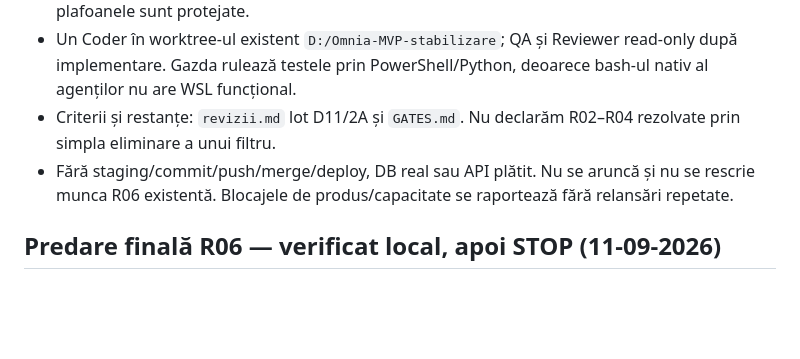
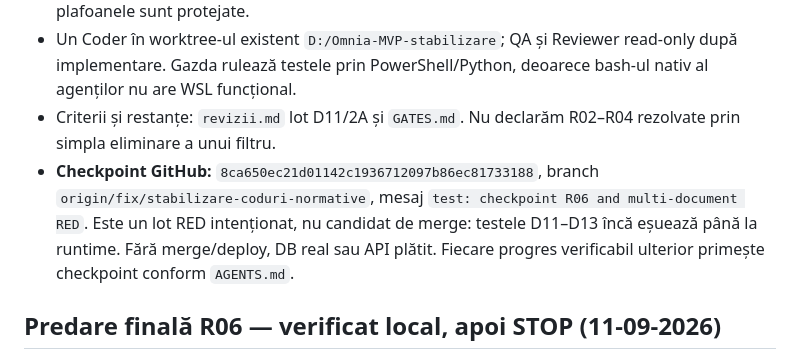
Before and after one commit to INFINITIMAX/omnia-mvp, a Markdown page: TASKS.md, the part around the change. Rendered like a GitHub page; blank space fills up the shorter version.

```diff
--- a/TASKS.md
+++ b/TASKS.md
@@ -14,7 +14,7 @@ Lucian a aprobat căutarea multi-document implicită, cu restricții numai la so
 - Fișiere de implementare propuse: `retrieval_core.py`, testele de retrieval și adaptările strict necesare ale testelor API. `main.py`, R06/generation, evaluatorul/gold-urile, UI, DB, SDK, quota și plafoanele sunt protejate.
 - Un Coder în worktree-ul existent `D:/Omnia-MVP-stabilizare`; QA și Reviewer read-only după implementare. Gazda rulează testele prin PowerShell/Python, deoarece bash-ul nativ al agenților nu are WSL funcțional.
 - Criterii și restanțe: `revizii.md` lot D11/2A și `GATES.md`. Nu declarăm R02–R04 rezolvate prin simpla eliminare a unui filtru.
-- Fără staging/commit/push/merge/deploy, DB real sau API plătit. Nu se aruncă și nu se rescrie munca R06 existentă. Blocajele de produs/capacitate se raportează fără relansări repetate.
+- **Checkpoint GitHub:** `8ca650ec21d01142c1936712097b86ec81733188`, branch `origin/fix/stabilizare-coduri-normative`, mesaj `test: checkpoint R06 and multi-document RED`. Este un lot RED intenționat, nu candidat de merge: testele D11–D13 încă eșuează până la runtime. Fără merge/deploy, DB real sau API plătit. Fiecare progres verificabil ulterior primește checkpoint conform `AGENTS.md`.
 
 ## Predare finală R06 — verificat local, apoi STOP (11-09-2026)
 
```
Also changed, not shown: HANDOFF.md (+3 -3 lines), docs/PROJECT_OVERVIEW.md (+1 -1 lines).
